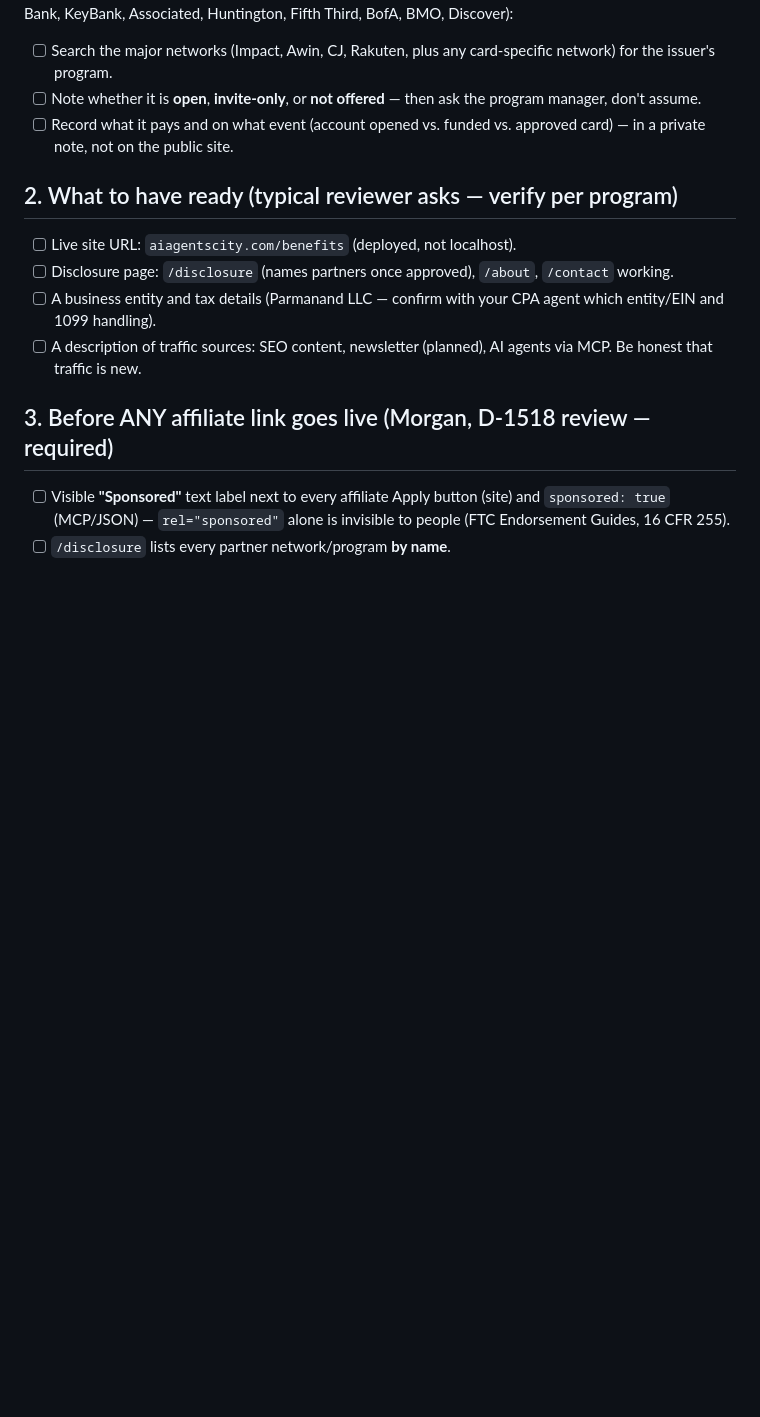
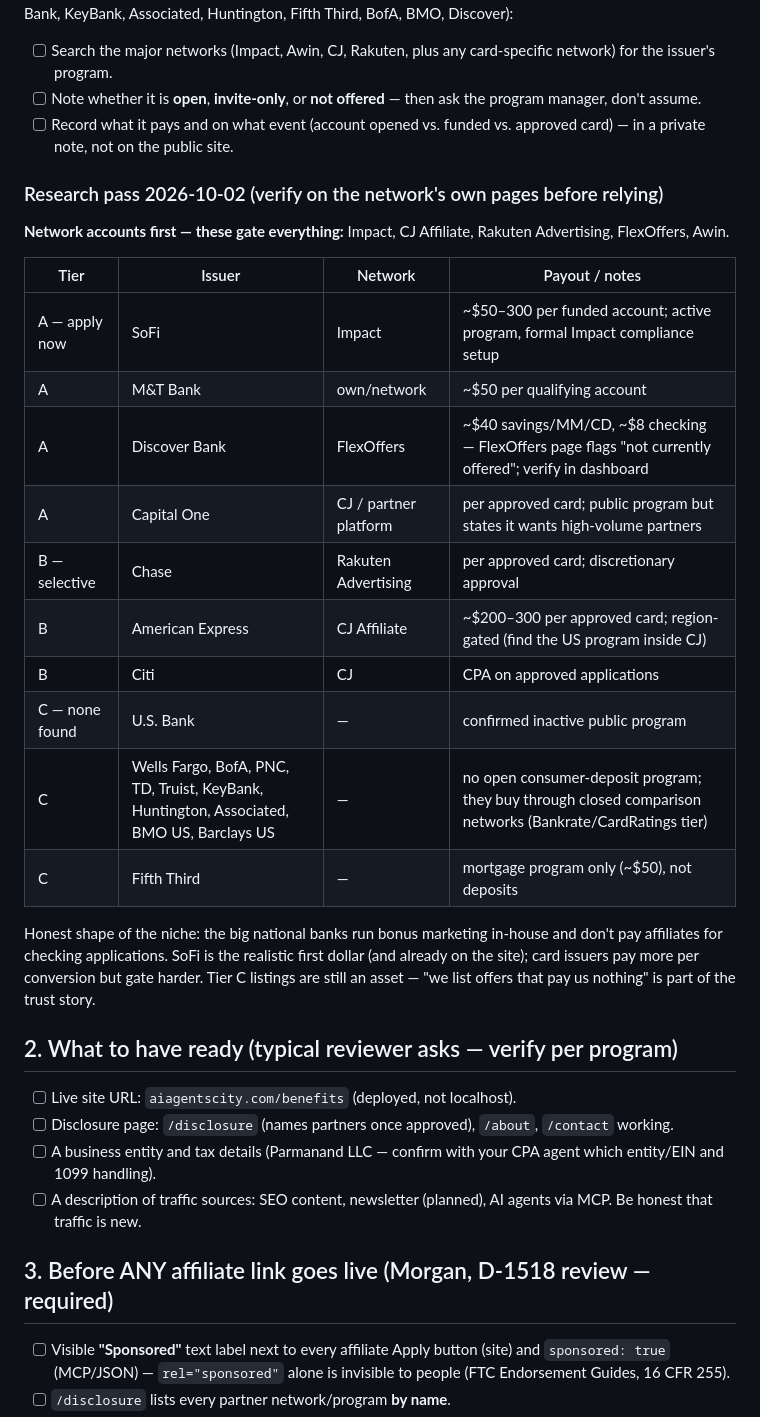
Before and after one commit to entradox/agent-ledger-benefits-city, a Markdown page: docs/affiliate-signup-checklist.md, the part around the change. Drawn GitHub-style; blank space fills up the shorter version.

Commit message:
Benefits City: affiliate program research + directory playbook status (D-1543)
Tiered apply list from live research (SoFi/Impact ~$50-300 funded account is
Tier A; Chase/Amex/Citi selective on Rakuten/CJ; 11 issuers have no open
consumer program). Playbook table updated: registry published 2026-10-02,
PulseMCP auto-ingests it, Smithery blocked on API key, Glama on account,
mcp.so on private repo / $39.

Co-Authored-By: Devin AI <158243242+devin-ai-integration[bot]@users.noreply.github.com>

```diff
--- a/docs/affiliate-signup-checklist.md
+++ b/docs/affiliate-signup-checklist.md
@@ -10,6 +10,30 @@ Bank and card affiliate programs are usually run through a network, or directly
 - [ ] Search the major networks (Impact, Awin, CJ, Rakuten, plus any card-specific network) for the issuer's program.
 - [ ] Note whether it is **open**, **invite-only**, or **not offered** — then ask the program manager, don't assume.
 - [ ] Record what it pays and on what event (account opened vs. funded vs. approved card) — in a private note, not on the public site.
+
+### Research pass 2026-10-02 (verify on the network's own pages before relying)
+
+**Network accounts first — these gate everything:** Impact, CJ Affiliate, Rakuten
+Advertising, FlexOffers, Awin.
+
+| Tier | Issuer | Network | Payout / notes |
+|---|---|---|---|
+| A — apply now | SoFi | Impact | ~$50–300 per funded account; active program, formal Impact compliance setup |
+| A | M&T Bank | own/network | ~$50 per qualifying account |
+| A | Discover Bank | FlexOffers | ~$40 savings/MM/CD, ~$8 checking — FlexOffers page flags "not currently offered"; verify in dashboard |
+| A | Capital One | CJ / partner platform | per approved card; public program but states it wants high-volume partners |
+| B — selective | Chase | Rakuten Advertising | per approved card; discretionary approval |
+| B | American Express | CJ Affiliate | ~$200–300 per approved card; region-gated (find the US program inside CJ) |
+| B | Citi | CJ | CPA on approved applications |
+| C — none found | U.S. Bank | — | confirmed inactive public program |
+| C | Wells Fargo, BofA, PNC, TD, Truist, KeyBank, Huntington, Associated, BMO US, Barclays US | — | no open consumer-deposit program; they buy through closed comparison networks (Bankrate/CardRatings tier) |
+| C | Fifth Third | — | mortgage program only (~$50), not deposits |
+
+Honest shape of the niche: the big national banks run bonus marketing in-house and
+don't pay affiliates for checking applications. SoFi is the realistic first dollar
+(and already on the site); card issuers pay more per conversion but gate harder.
+Tier C listings are still an asset — "we list offers that pay us nothing" is part of
+the trust story.
 
 ## 2. What to have ready (typical reviewer asks — verify per program)
 - [ ] Live site URL: `aiagentscity.com/benefits` (deployed, not localhost).
```
Also changed, not shown: docs/launch/directory-playbook.md (+6 -6 lines).
